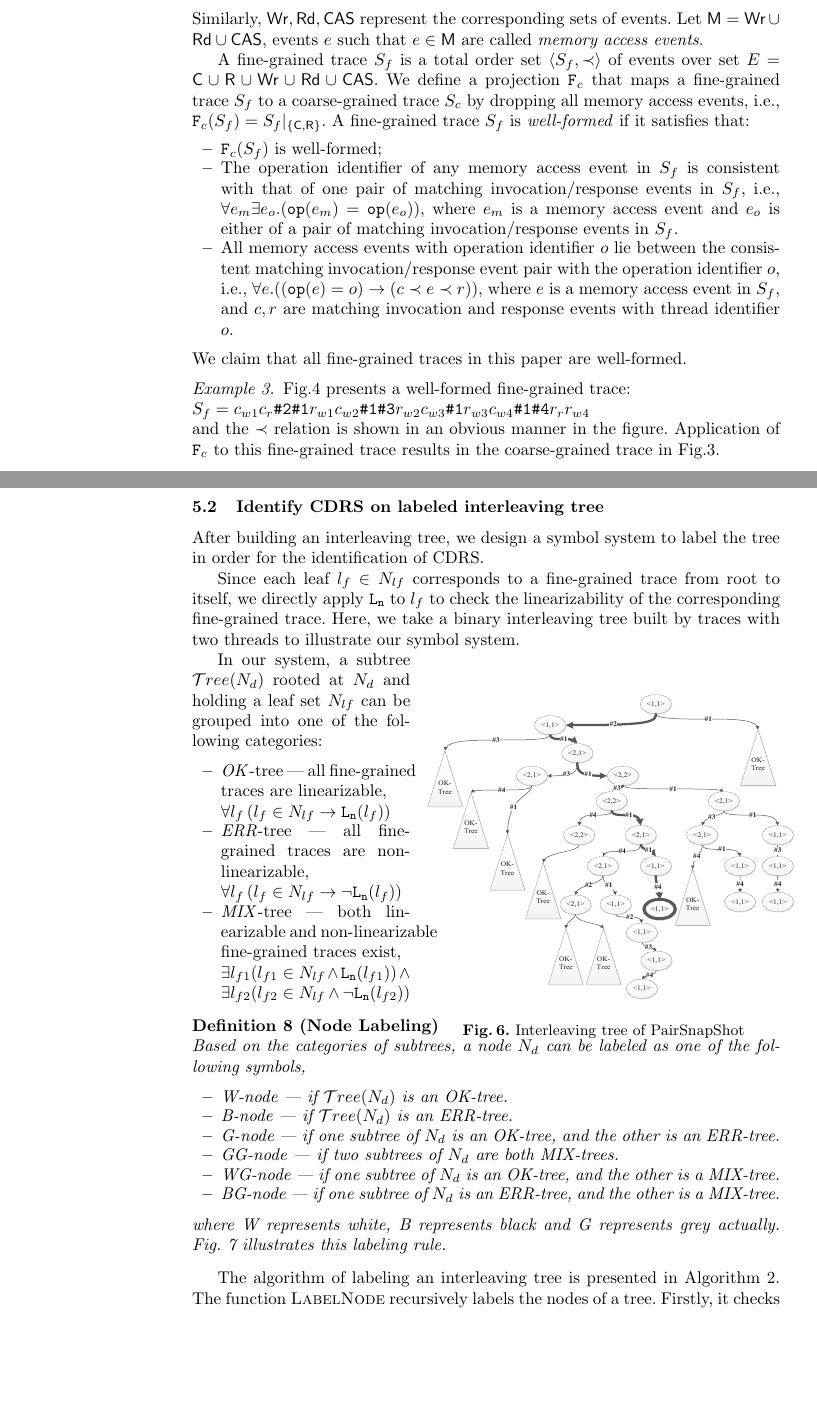
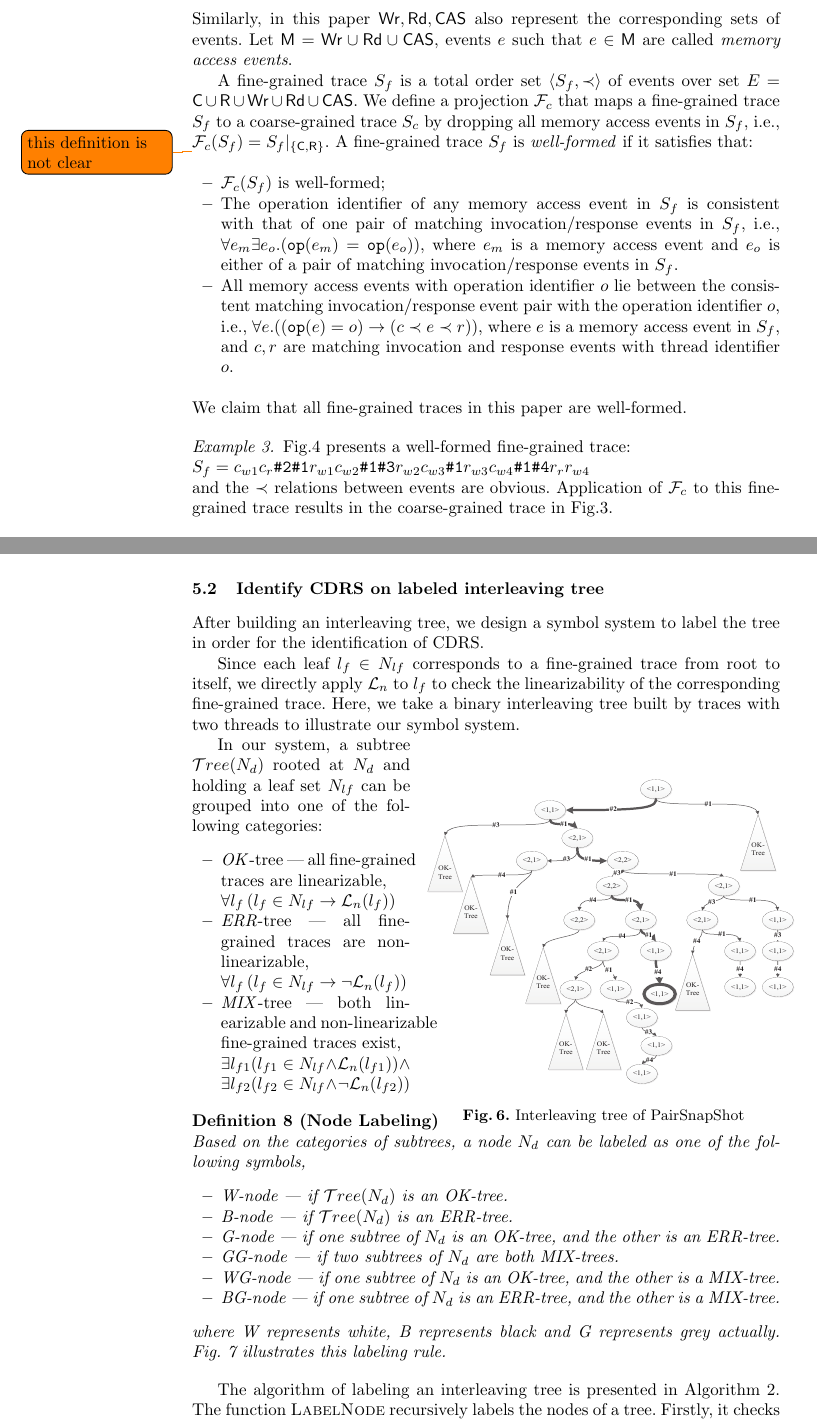
Before and after one commit to choshina/setta2018, a LaTeX paper (main.tex): two parts of pages 8 and 12 of 17, joined at a grey line, cut so that both start at the same text, the shorter picture padded with empty space. Compiled offline with pdfLaTeX.

Commit message:
sec 3 almost stable

```diff
--- a/main.tex
+++ b/main.tex
@@ -14,6 +14,7 @@
 %\usepackage{subfigure}
 %\usepackage{subcaption}
 \usepackage{color}
+\usepackage{todonotes}
 %\usepackage{times}
 %\captionsetup{compatibility=false}
 
@@ -493,16 +494,19 @@ In addition to $\ecall$ and $\eresp$, the symbol set $E$ has other subsets of ev
   \item $\ecas$ contains symbols that represent the \textit{atomic primitive}, such as \textit{compare-and-swap} (\textit{CAS}) in modern architecture. A \textit{CAS} event can be represented as $cas(addr, v_e, v_n)^{\left\langle o,t\right\rangle}$ $(cas \in \ecas)$, where $addr$ represents a memory location, $v_e$ and $v_n$ are two values. The function of this atomic primitive is that if the value at $addr$ equals to $v_e$, it will be updated to $v_n$ and return $\mathtt{true}$, otherwise it would not do anything but return $\mathtt{false}$.
   %\item $\mathsf{OAI}$ contains symbols that represent other atomic instructions, such as \textit{double-compare-and-swap} (\textit{DCAS}). All these events can be represented as $oai(Arg)^{\left\langle o,t\right\rangle}$ $oai\in \mathsf{OAI}$
 \end{itemize}
-\noindent Similarly, $\ewrite, \eread, \ecas$ represent the corresponding sets of events. Let $\mathsf{M} = \ewrite\cup\eread\cup\ecas$, events $e$ such that $e\in \mathsf{M}$ are called \textit{memory access events}.
+\noindent Similarly, in this paper $\ewrite, \eread, \ecas$ also represent the corresponding sets of events. Let $\mathsf{M} = \ewrite\cup\eread\cup\ecas$, events $e$ such that $e\in \mathsf{M}$ are called \textit{memory access events}.
 
 
 A fine-grained trace $S_f$ is a total order set $\pair{S_f,\prec}$ of events over set $E= \ecall\cup \eresp\cup \ewrite\cup \eread\cup \ecas $.
 %We define a prefix of a fine-grained trace $S_f$ ending with an event $e'$ as the subset of $S_f$ containing all events $e$ such that $(e\prec e')\vee (e=e')$, written as $\mathtt{P}_{S_f}(e')$.
-We define a projection $\mathtt{F}_{c}$ that maps a fine-grained trace $S_f$ to a coarse-grained trace $S_c$ by dropping all memory access events, i.e., $ \mathtt{F}_c(S_f) = S_f|_{\{\ecall,\eresp\} }$. A fine-grained trace $S_f$ is \textit{well-formed} if it satisfies that:
+We define a projection $\mathcal{F}_{c}$ that maps a fine-grained trace $S_f$ to a coarse-grained trace $S_c$ by dropping all memory access events in $S_f$, i.e., $ \mathcal{F}_c(S_f) = S_f|_{\{\ecall,\eresp\} }$. A fine-grained trace $S_f$ is \textit{well-formed} if it satisfies that:
+
+\todo{this definition is not clear}
+
 \begin{itemize}
-  \item $\mathtt{F}_c(S_f)$ is well-formed;
+  \item $\mathcal{F}_c(S_f)$ is well-formed;
   \item The operation identifier of any memory access event in $S_f$ is consistent with that of one pair of  matching invocation/response events  in $S_f$, i.e.,
-  %For any memory access event in $S_f$, its operation identifier is one that occurs in an invocation/response event in $\mathtt{F}_c(S_f)$, i.e.,
+  %For any memory access event in $S_f$, its operation identifier is one that occurs in an invocation/response event in $\mathcal{F}_c(S_f)$, i.e.,
       $\forall e_m\exists e_o.(\mathtt{op}(e_m)= \mathtt{op}(e_o))$, where $e_m$ is a memory access event and $e_o$ is either of a pair of matching invocation/response events in $S_f$.
   \item All memory access events with operation identifier $o$ lie between the consistent matching invocation/response event pair with the operation identifier $o$, i.e.,
       $\forall e.((\mathtt{op}(e)=o)\to(c\prec e\prec r))$, where $e$ is a memory access event in $S_f$, and $c,r$ are matching invocation and response events with thread identifier $o$.
@@ -516,8 +520,8 @@ We define a projection $\mathtt{F}_{c}$ that maps a fine-grained trace $S_f$ to
 \begin{example}
 Fig.\ref{fig:pssfinetrace} presents a well-formed fine-grained trace:\\
  \quad\quad\quad\quad$S_f = c_{w1}c_r$\texttt{\#2\#1}$r_{w1}c_{w2}$\texttt{\#1\#3}$r_{w2}c_{w3}$\texttt{\#1}$r_{w3}c_{w4}$\texttt{\#1\#4}$r_{r}r_{w4}$\\
-and the $\prec$ relation is shown in an obvious manner in the figure.
-Application of $\mathtt{F}_{c}$ to this fine-grained trace results in the coarse-grained trace in Fig.\ref{fig:psscoarsetrace}.
+and the $\prec$ relations between events are obvious.
+Application of $\mathcal{F}_{c}$ to this fine-grained trace results in the coarse-grained trace in Fig.\ref{fig:psscoarsetrace}.
 \end{example}
 
 \begin{myDef}
@@ -701,7 +705,7 @@ After building an interleaving tree, we design a symbol system to label the tree
 
 
 
-Since each leaf $l_f\in N_{lf}$ corresponds to a fine-grained trace from root to itself, we directly apply $\mathtt{L_n}$ to $l_f$ to check the linearizability of the corresponding fine-grained trace. Here, we take a binary interleaving tree built by traces with two threads to illustrate our symbol system.
+Since each leaf $l_f\in N_{lf}$ corresponds to a fine-grained trace from root to itself, we directly apply $\mathcal{L}_n$ to $l_f$ to check the linearizability of the corresponding fine-grained trace. Here, we take a binary interleaving tree built by traces with two threads to illustrate our symbol system.
 
 \begin{wrapfigure}[18]{c}{0.6\textwidth}
 \centering
@@ -712,11 +716,11 @@ Since each leaf $l_f\in N_{lf}$ corresponds to a fine-grained trace from root to
 In our system, a subtree $\mathcal{T}ree(N_{d})$ rooted at $N_d$ and holding a leaf set $N_{lf}$ can be grouped into one of the following categories:
 \begin{itemize}
   \item \textit{OK}-tree --- all fine-grained traces are linearizable,\\
-  $\forall l_f \left( l_f\in N_{lf} \rightarrow \mathtt{L_n}(l_f)\right)$
+  $\forall l_f \left( l_f\in N_{lf} \rightarrow \mathcal{L}_n(l_f)\right)$
   \item \textit{ERR}-tree --- all fine-grained traces are non-linearizable,\\
-  $\forall l_f \left(  l_f\in N_{lf} \rightarrow \neg \mathtt{L_n}(l_f)\right)$
+  $\forall l_f \left(  l_f\in N_{lf} \rightarrow \neg \mathcal{L}_n(l_f)\right)$
   \item \textit{MIX}-tree --- both linearizable and non-linearizable fine-grained traces exist,\\
-  $\exists l_{f1} ( l_{f1}\in N_{lf} \wedge \mathtt{L_n}(l_{f1})) \wedge  \exists l_{f2} (l_{f2}\in N_{lf} \wedge \neg \mathtt{L_n}(l_{f2}))$
+  $\exists l_{f1} ( l_{f1}\in N_{lf} \wedge \mathcal{L}_n(l_{f1})) \wedge  \exists l_{f2} (l_{f2}\in N_{lf} \wedge \neg \mathcal{L}_n(l_{f2}))$
 
 \end{itemize}
 
```
Also changed, not shown: main.pdf (deleted), main.tex (12 more changed lines), 3 other files.
